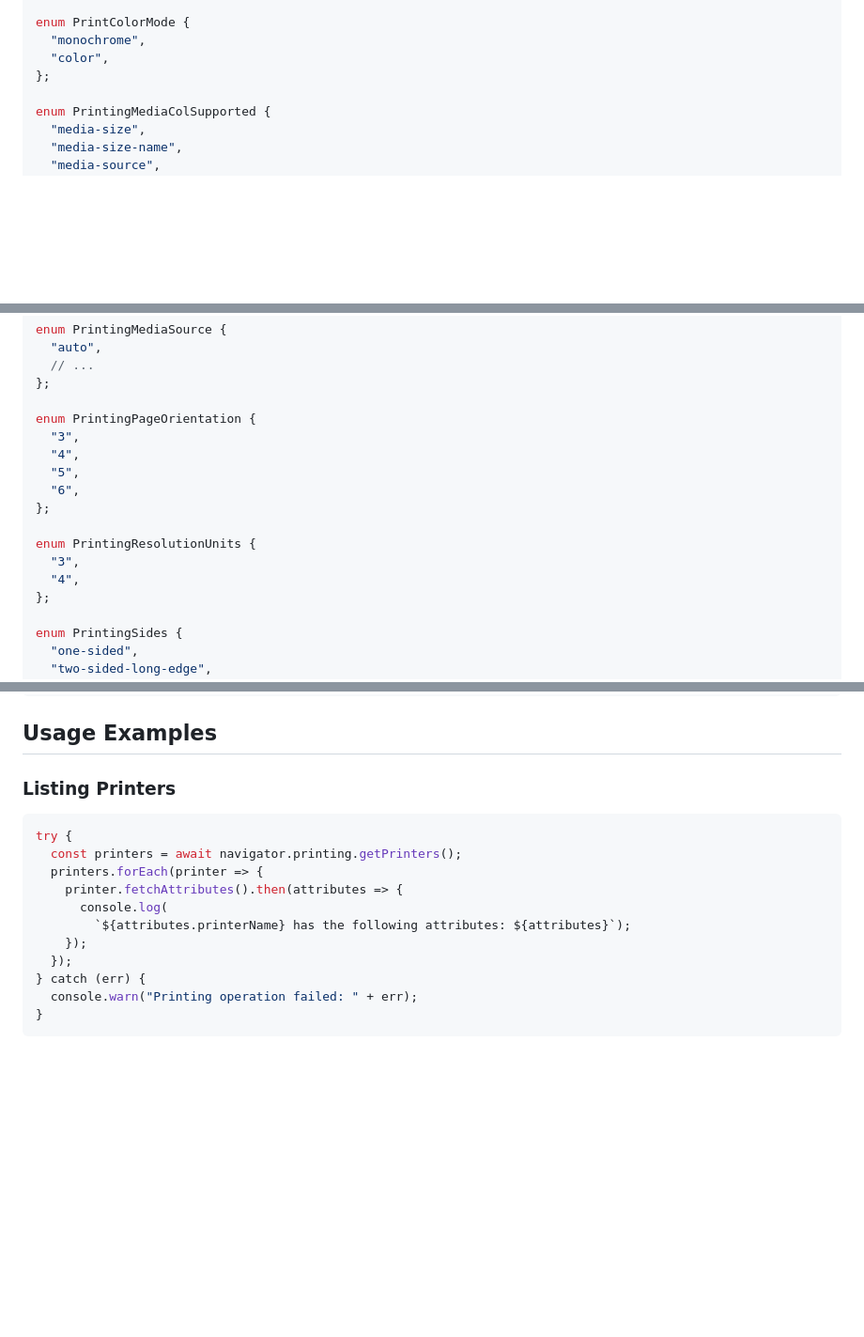
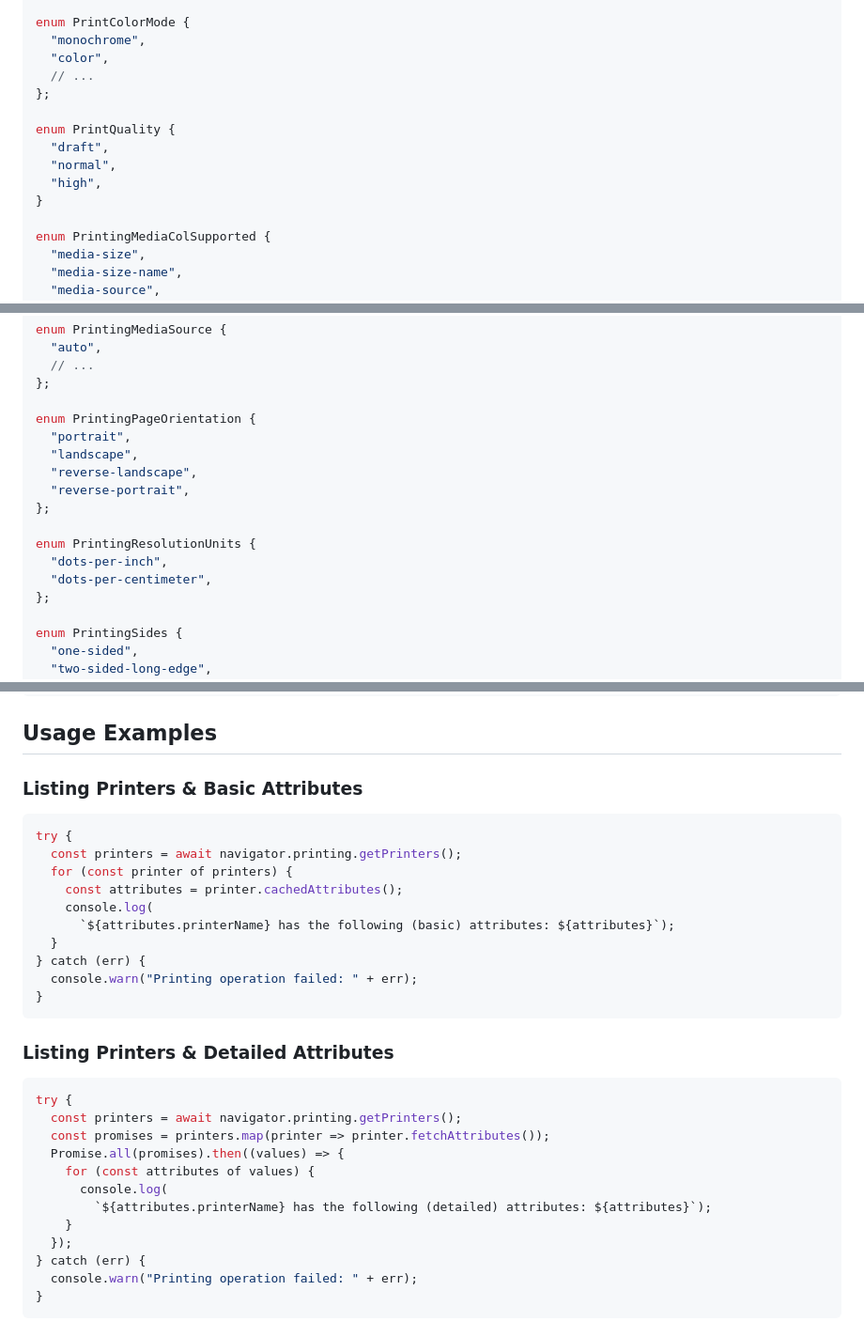
Before and after one commit to WICG/web-printing, a Markdown page: README.md, 3 parts joined by grey strips. Shown: that part at 94% size. Drawn GitHub-style; folded sections open; blank space fills up the shorter version.

Commit message:
Miscellaneous improvements to the explainer
Co-authored-by: Andrew Rayskiy <greengrape@google.com>

````diff
--- a/README.md
+++ b/README.md
@@ -258,7 +258,14 @@ enum PrintingMultipleDocumentHandling {
 enum PrintColorMode {
   "monochrome",
   "color",
+  // ...
 };
+
+enum PrintQuality {
+  "draft",
+  "normal",
+  "high",
+}
 
 enum PrintingMediaColSupported {
   "media-size",
@@ -287,15 +294,15 @@ enum PrintingMediaSource {
 };
 
 enum PrintingPageOrientation {
-  "3",
-  "4",
-  "5",
-  "6",
+  "portrait",
+  "landscape",
+  "reverse-landscape",
+  "reverse-portrait",
 };
 
 enum PrintingResolutionUnits {
-  "3",
-  "4",
+  "dots-per-inch",
+  "dots-per-centimeter",
 };
 
 enum PrintingSides {
@@ -328,15 +335,30 @@ typedef DOMString PrintingMedia;
 
 ## Usage Examples
 
-### Listing Printers
+### Listing Printers & Basic Attributes
 ```js
 try {
   const printers = await navigator.printing.getPrinters();
-  printers.forEach(printer => {
-    printer.fetchAttributes().then(attributes => {
+  for (const printer of printers) {
+    const attributes = printer.cachedAttributes();
+    console.log(
+      `${attributes.printerName} has the following (basic) attributes: ${attributes}`);
+  }
+} catch (err) {
+  console.warn("Printing operation failed: " + err);
+}
+```
+
+### Listing Printers & Detailed Attributes
+```js
+try {
+  const printers = await navigator.printing.getPrinters();
+  const promises = printers.map(printer => printer.fetchAttributes());
+  Promise.all(promises).then((values) => {
+    for (const attributes of values) {
       console.log(
-        `${attributes.printerName} has the following attributes: ${attributes}`);
-    });
+        `${attributes.printerName} has the following (detailed) attributes: ${attributes}`);
+    }
   });
 } catch (err) {
   console.warn("Printing operation failed: " + err);
````
Also changed, not shown: other parts of README.md (+2 -2 lines).
